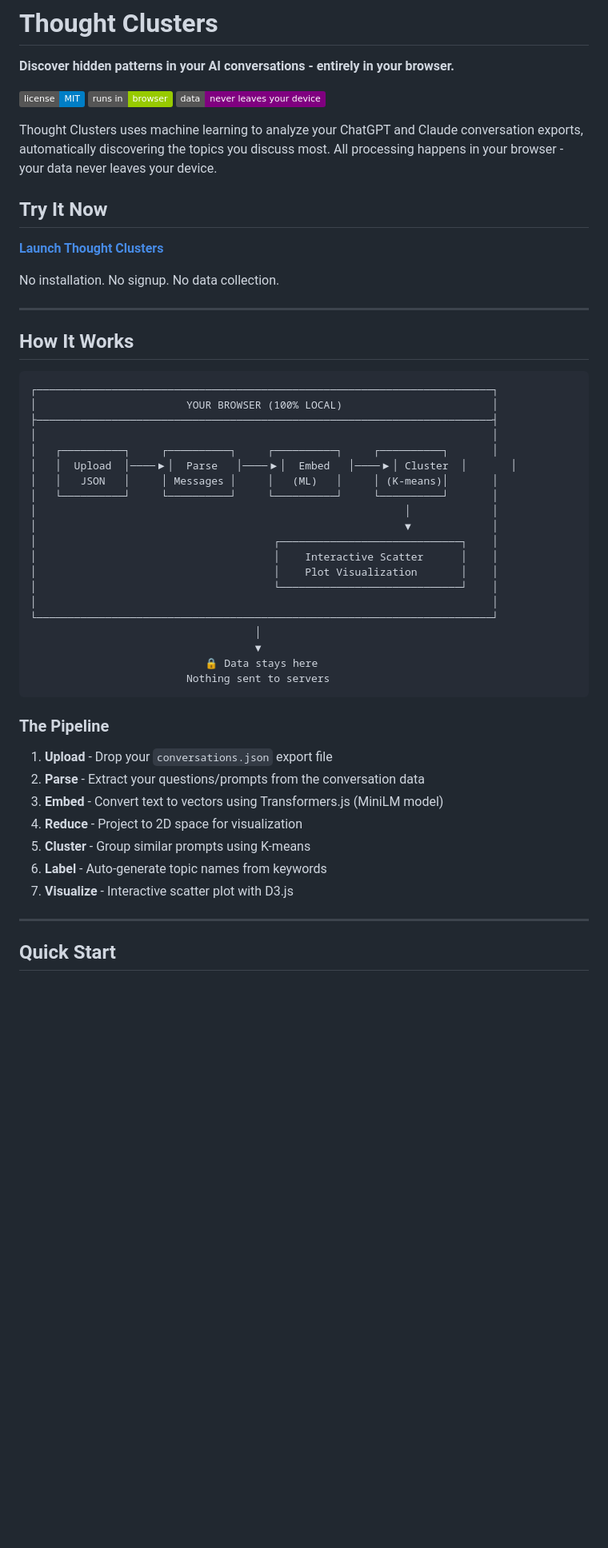
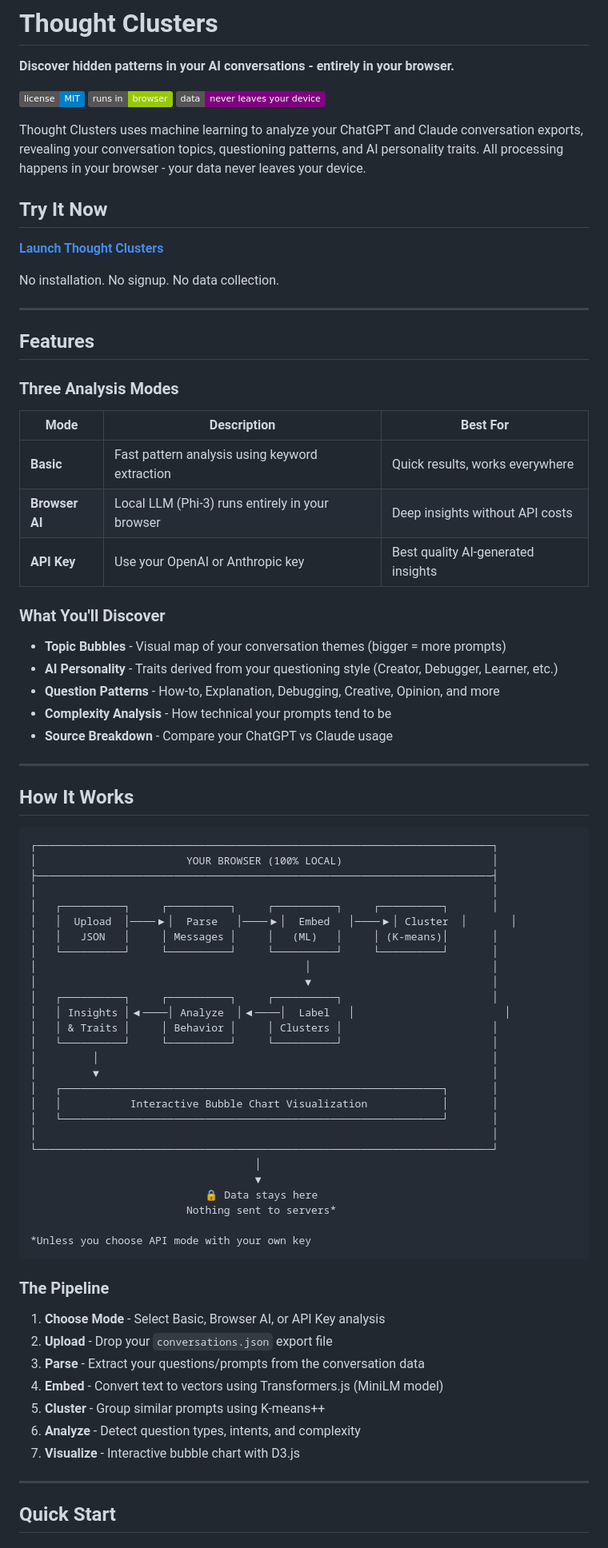
Before and after one commit to shivangraikar/thought-clusters, a Markdown page: README.md, the part around one of its changes. Shown at 80% size. Rendered like a GitHub page; badges without logos; blank space fills up the shorter version.

````diff
--- a/README.md
+++ b/README.md
@@ -6,13 +6,33 @@
 ![Browser](https://img.shields.io/badge/runs%20in-browser-green.svg)
 ![Privacy](https://img.shields.io/badge/data-never%20leaves%20your%20device-purple.svg)
 
-Thought Clusters uses machine learning to analyze your ChatGPT and Claude conversation exports, automatically discovering the topics you discuss most. All processing happens in your browser - your data never leaves your device.
+Thought Clusters uses machine learning to analyze your ChatGPT and Claude conversation exports, revealing your conversation topics, questioning patterns, and AI personality traits. All processing happens in your browser - your data never leaves your device.
 
 ## Try It Now
 
 **[Launch Thought Clusters](https://shivangraikar.github.io/thought-clusters)**
 
 No installation. No signup. No data collection.
+
+---
+
+## Features
+
+### Three Analysis Modes
+
+| Mode | Description | Best For |
+|------|-------------|----------|
+| **Basic** | Fast pattern analysis using keyword extraction | Quick results, works everywhere |
+| **Browser AI** | Local LLM (Phi-3) runs entirely in your browser | Deep insights without API costs |
+| **API Key** | Use your OpenAI or Anthropic key | Best quality AI-generated insights |
+
+### What You'll Discover
+
+- **Topic Bubbles** - Visual map of your conversation themes (bigger = more prompts)
+- **AI Personality** - Traits derived from your questioning style (Creator, Debugger, Learner, etc.)
+- **Question Patterns** - How-to, Explanation, Debugging, Creative, Opinion, and more
+- **Complexity Analysis** - How technical your prompts tend to be
+- **Source Breakdown** - Compare your ChatGPT vs Claude usage
 
 ---
 
@@ -27,29 +47,36 @@ No installation. No signup. No data collection.
 │   │  Upload  │────▶│  Parse   │────▶│  Embed   │────▶│ Cluster  │       │
 │   │   JSON   │     │ Messages │     │   (ML)   │     │ (K-means)│       │
 │   └──────────┘     └──────────┘     └──────────┘     └──────────┘       │
-│                                                           │             │
-│                                                           ▼             │
-│                                      ┌─────────────────────────────┐    │
-│                                      │    Interactive Scatter      │    │
-│                                      │    Plot Visualization       │    │
-│                                      └─────────────────────────────┘    │
+│                                           │                             │
+│                                           ▼                             │
+│   ┌──────────┐     ┌──────────┐     ┌──────────┐                        │
+│   │ Insights │◀────│ Analyze  │◀────│  Label   │                        │
+│   │ & Traits │     │ Behavior │     │ Clusters │                        │
+│   └──────────┘     └──────────┘     └──────────┘                        │
+│         │                                                               │
+│         ▼                                                               │
+│   ┌─────────────────────────────────────────────────────────────┐       │
+│   │           Interactive Bubble Chart Visualization            │       │
+│   └─────────────────────────────────────────────────────────────┘       │
 │                                                                         │
 └─────────────────────────────────────────────────────────────────────────┘
                                     │
                                     ▼
                             🔒 Data stays here
-                         Nothing sent to servers
+                         Nothing sent to servers*
+
+*Unless you choose API mode with your own key
 ```
 
 ### The Pipeline
 
-1. **Upload** - Drop your `conversations.json` export file
-2. **Parse** - Extract your questions/prompts from the conversation data
-3. **Embed** - Convert text to vectors using Transformers.js (MiniLM model)
-4. **Reduce** - Project to 2D space for visualization
-5. **Cluster** - Group similar prompts using K-means
-6. **Label** - Auto-generate topic names from keywords
-7. **Visualize** - Interactive scatter plot with D3.js
+1. **Choose Mode** - Select Basic, Browser AI, or API Key analysis
+2. **Upload** - Drop your `conversations.json` export file
+3. **Parse** - Extract your questions/prompts from the conversation data
+4. **Embed** - Convert text to vectors using Transformers.js (MiniLM model)
+5. **Cluster** - Group similar prompts using K-means++
+6. **Analyze** - Detect question types, intents, and complexity
+7. **Visualize** - Interactive bubble chart with D3.js
 
 ---
 
````
Also changed, not shown: other parts of README.md (+41 -27 lines).
